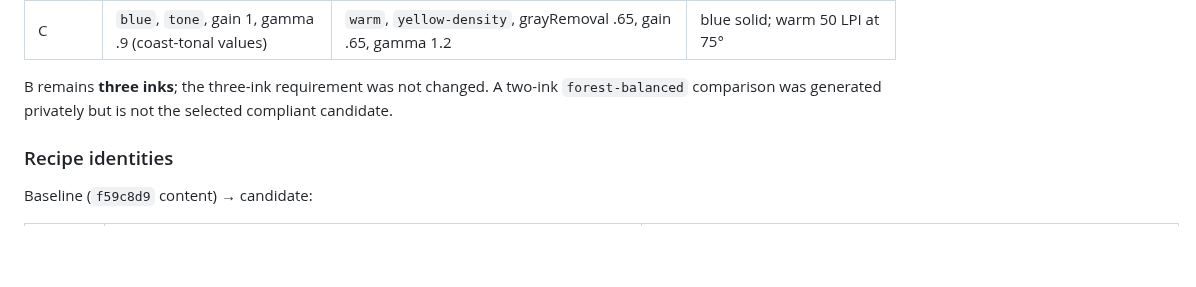
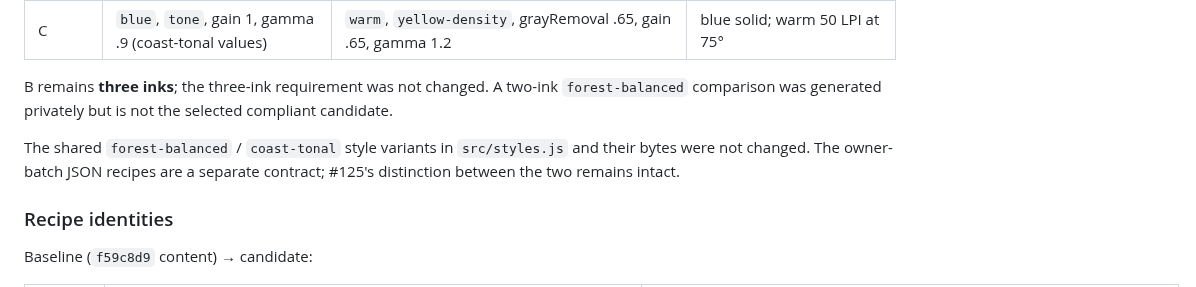
Before and after one commit to yigit-denktas/stipra, a Markdown page: docs/OWNER-PHOTO-RECIPE-HANDOFF-125.md, the part around the change. GitHub-like rendering; blank space fills up the shorter version.

Commit message:
docs: note shared style variants remain separate
Clarify that #125 changes only the owner-batch JSON recipes; the shared
opt-in forest-balanced/coast-tonal style bytes are untouched.

```diff
--- a/docs/OWNER-PHOTO-RECIPE-HANDOFF-125.md
+++ b/docs/OWNER-PHOTO-RECIPE-HANDOFF-125.md
@@ -39,6 +39,8 @@ Substrate fields and the runner's default `--paper auto` behaviour are unchanged
 | C | `blue`, `tone`, gain 1, gamma .9 (coast-tonal values) | `warm`, `yellow-density`, grayRemoval .65, gain .65, gamma 1.2 | blue solid; warm 50 LPI at 75° |
 
 B remains **three inks**; the three-ink requirement was not changed. A two-ink `forest-balanced` comparison was generated privately but is not the selected compliant candidate.
+
+The shared `forest-balanced` / `coast-tonal` style variants in `src/styles.js` and their bytes were not changed. The owner-batch JSON recipes are a separate contract; #125's distinction between the two remains intact.
 
 ### Recipe identities
 
```
